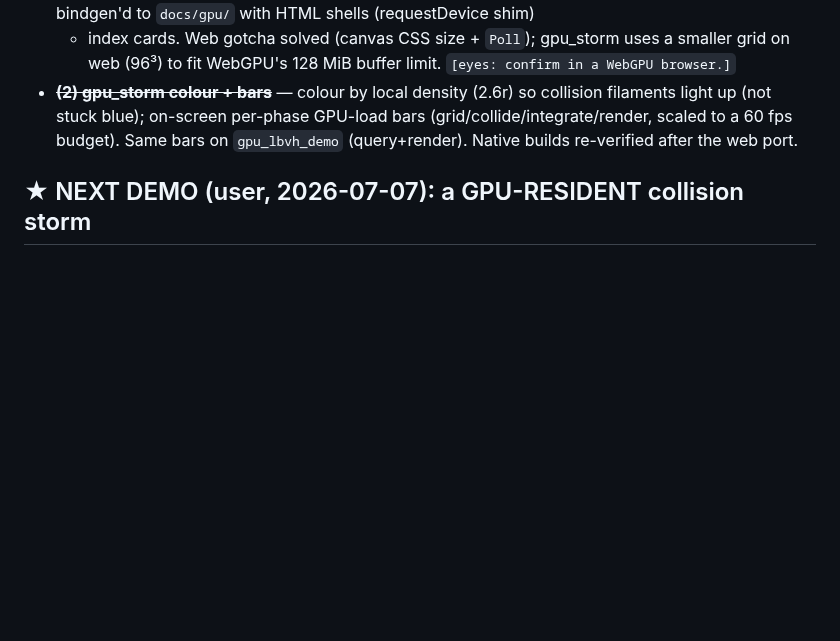
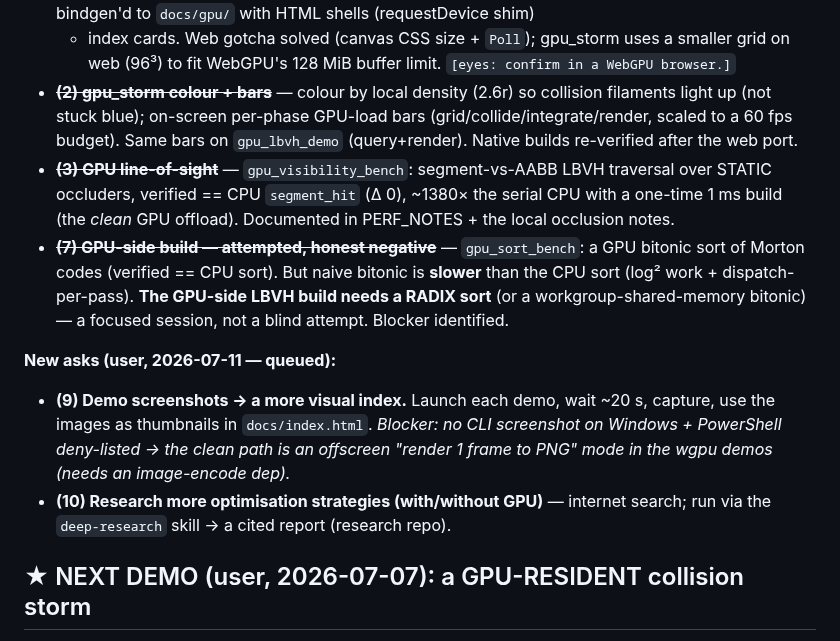
Before and after one commit to OrlandoLuque/vectorial-hash-kit, a Markdown page: docs/BACKLOG.md, the part around the change. GitHub-like rendering; blank space fills up the shorter version.

Commit message:
docs(backlog): round-5 — GPU LoS + gpu_sort landed; queue screenshots + optimisation research
Co-Authored-By: Claude Opus 4.8 <noreply@anthropic.com>

```diff
--- a/docs/BACKLOG.md
+++ b/docs/BACKLOG.md
@@ -43,6 +43,23 @@ safety net). Ordered — verifiable/high-value first, `[eyes]` last:
   filaments light up (not stuck blue); on-screen per-phase GPU-load bars
   (grid/collide/integrate/render, scaled to a 60 fps budget). Same bars on
   `gpu_lbvh_demo` (query+render). Native builds re-verified after the web port.
+- ~~**(3) GPU line-of-sight**~~ — `gpu_visibility_bench`: segment-vs-AABB LBVH
+  traversal over STATIC occluders, verified == CPU `segment_hit` (Δ 0), ~1380× the
+  serial CPU with a one-time 1 ms build (the *clean* GPU offload). Documented in
+  PERF_NOTES + the local occlusion notes.
+- ~~**(7) GPU-side build — attempted, honest negative**~~ — `gpu_sort_bench`: a GPU
+  bitonic sort of Morton codes (verified == CPU sort). But naive bitonic is
+  **slower** than the CPU sort (log² work + dispatch-per-pass). **The GPU-side LBVH
+  build needs a RADIX sort** (or a workgroup-shared-memory bitonic) — a focused
+  session, not a blind attempt. Blocker identified.
+
+**New asks (user, 2026-07-11 — queued):**
+- **(9) Demo screenshots → a more visual index.** Launch each demo, wait ~20 s,
+  capture, use the images as thumbnails in `docs/index.html`. *Blocker: no CLI
+  screenshot on Windows + PowerShell deny-listed → the clean path is an offscreen
+  "render 1 frame to PNG" mode in the wgpu demos (needs an image-encode dep).*
+- **(10) Research more optimisation strategies (with/without GPU)** — internet
+  search; run via the `deep-research` skill → a cited report (research repo).
 
 ## ★ NEXT DEMO (user, 2026-07-07): a GPU-RESIDENT collision storm
 
```
